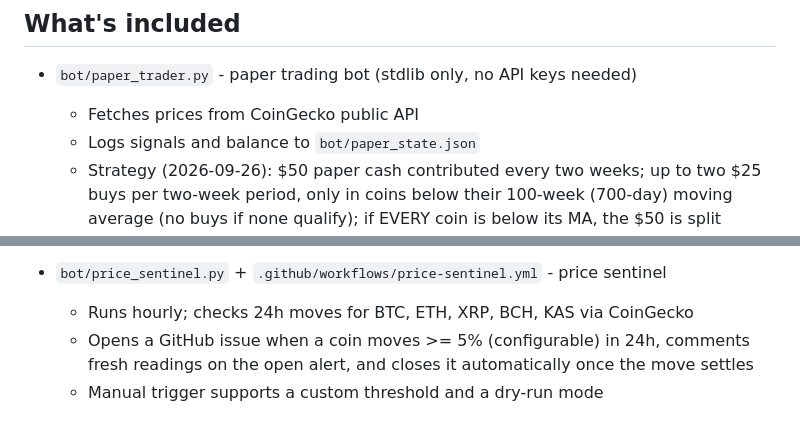
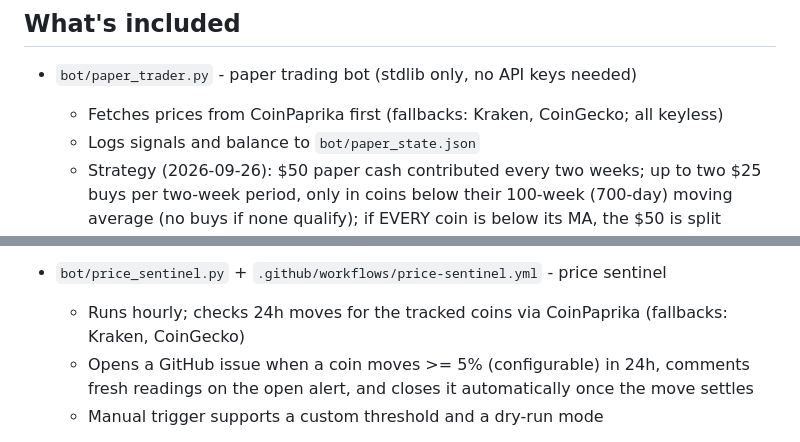
Before and after one commit to coattails-droid/Work-with-Muse, a Markdown page: README.md, 2 parts joined by grey strips. Drawn GitHub-style.

Commit message:
Add README.md via Muse

```diff
--- a/README.md
+++ b/README.md
@@ -19,7 +19,8 @@ If you do trade real money, never trade money you can't afford to lose.
 ## What's included
 
 - `bot/paper_trader.py` - paper trading bot (stdlib only, no API keys needed)
-  - Fetches prices from CoinGecko public API
+  - Fetches prices from CoinPaprika first (fallbacks: Kraken, CoinGecko;
+    all keyless)
   - Logs signals and balance to `bot/paper_state.json`
   - Strategy (2026-09-26): $50 paper cash contributed every two weeks; up to
     two $25 buys per two-week period, only in coins below their 100-week
@@ -42,7 +43,8 @@ If you do trade real money, never trade money you can't afford to lose.
   - Also watches `price-sentinel`
 
 - `bot/price_sentinel.py` + `.github/workflows/price-sentinel.yml` - price sentinel
-  - Runs hourly; checks 24h moves for BTC, ETH, XRP, BCH, KAS via CoinGecko
+  - Runs hourly; checks 24h moves for the tracked coins via CoinPaprika
+    (fallbacks: Kraken, CoinGecko)
   - Opens a GitHub issue when a coin moves >= 5% (configurable) in 24h,
     comments fresh readings on the open alert, and closes it automatically
     once the move settles
```
